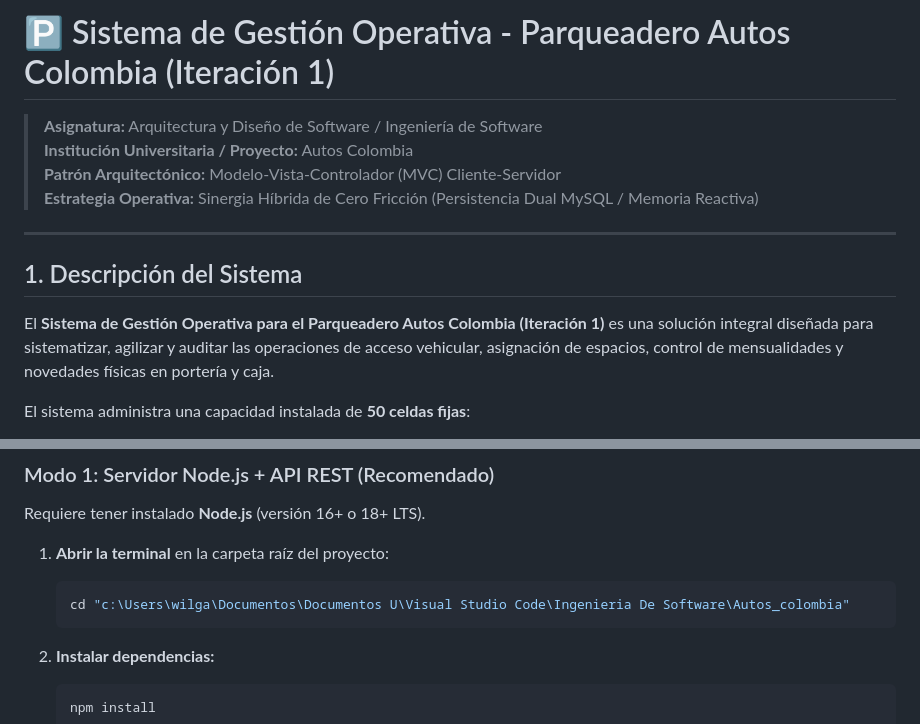
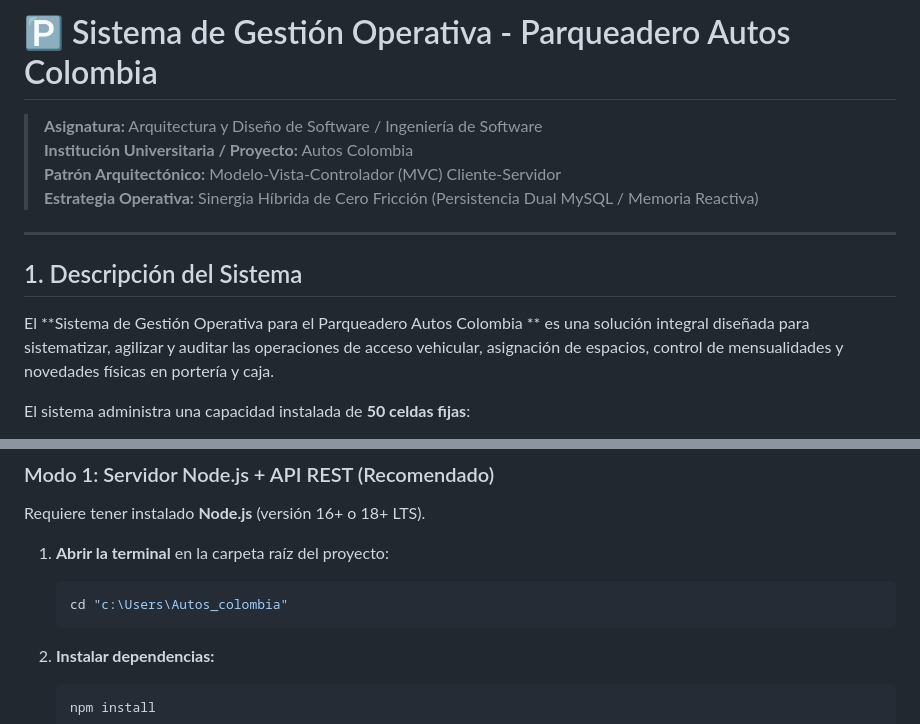
Before and after one commit to Wilgarle/Autos_colombia, a Markdown page: README.md, 2 parts joined by grey strips. Drawn GitHub-style.

````diff
--- a/README.md
+++ b/README.md
@@ -1,4 +1,4 @@
-# 🅿️ Sistema de Gestión Operativa - Parqueadero Autos Colombia (Iteración 1)
+# 🅿️ Sistema de Gestión Operativa - Parqueadero Autos Colombia
 
 > **Asignatura:** Arquitectura y Diseño de Software / Ingeniería de Software
 > **Institución Universitaria / Proyecto:** Autos Colombia
@@ -9,7 +9,7 @@
 
 ## 1. Descripción del Sistema
 
-El **Sistema de Gestión Operativa para el Parqueadero Autos Colombia (Iteración 1)** es una solución integral diseñada para sistematizar, agilizar y auditar las operaciones de acceso vehicular, asignación de espacios, control de mensualidades y novedades físicas en portería y caja.
+El **Sistema de Gestión Operativa para el Parqueadero Autos Colombia ** es una solución integral diseñada para sistematizar, agilizar y auditar las operaciones de acceso vehicular, asignación de espacios, control de mensualidades y novedades físicas en portería y caja.
 
 El sistema administra una capacidad instalada de **50 celdas fijas**:
 - **20 celdas para automóviles** (`A-01` a `A-20`).
@@ -164,7 +164,7 @@ Requiere tener instalado **Node.js** (versión 16+ o 18+ LTS).
 
 1. **Abrir la terminal** en la carpeta raíz del proyecto:
    ```bash
-   cd "c:\Users\wilga\Documentos\Documentos U\Visual Studio Code\Ingenieria De Software\Autos_colombia"
+   cd "c:\Users\Autos_colombia"
    ```
 
 2. **Instalar dependencias:**
````
